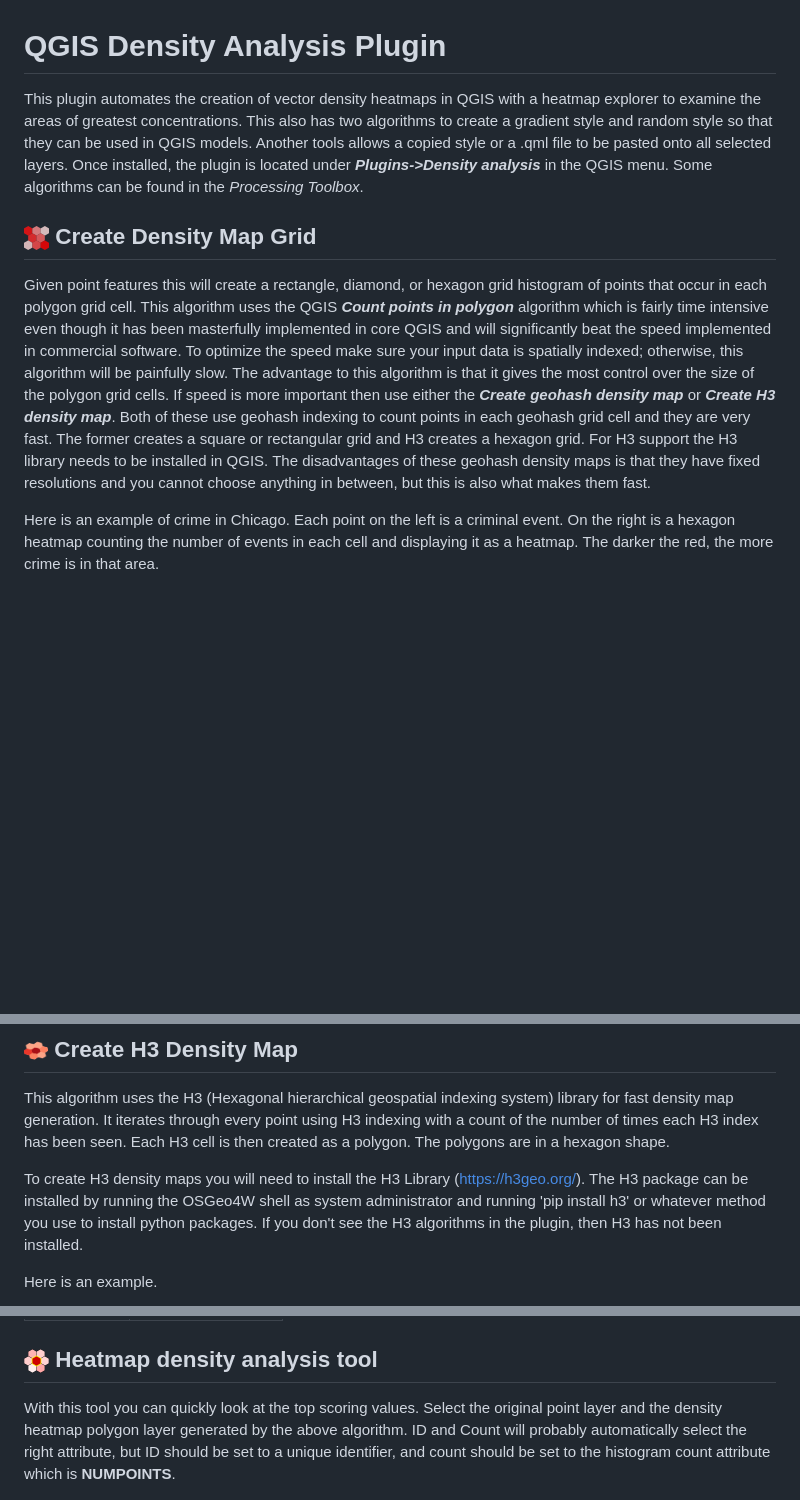
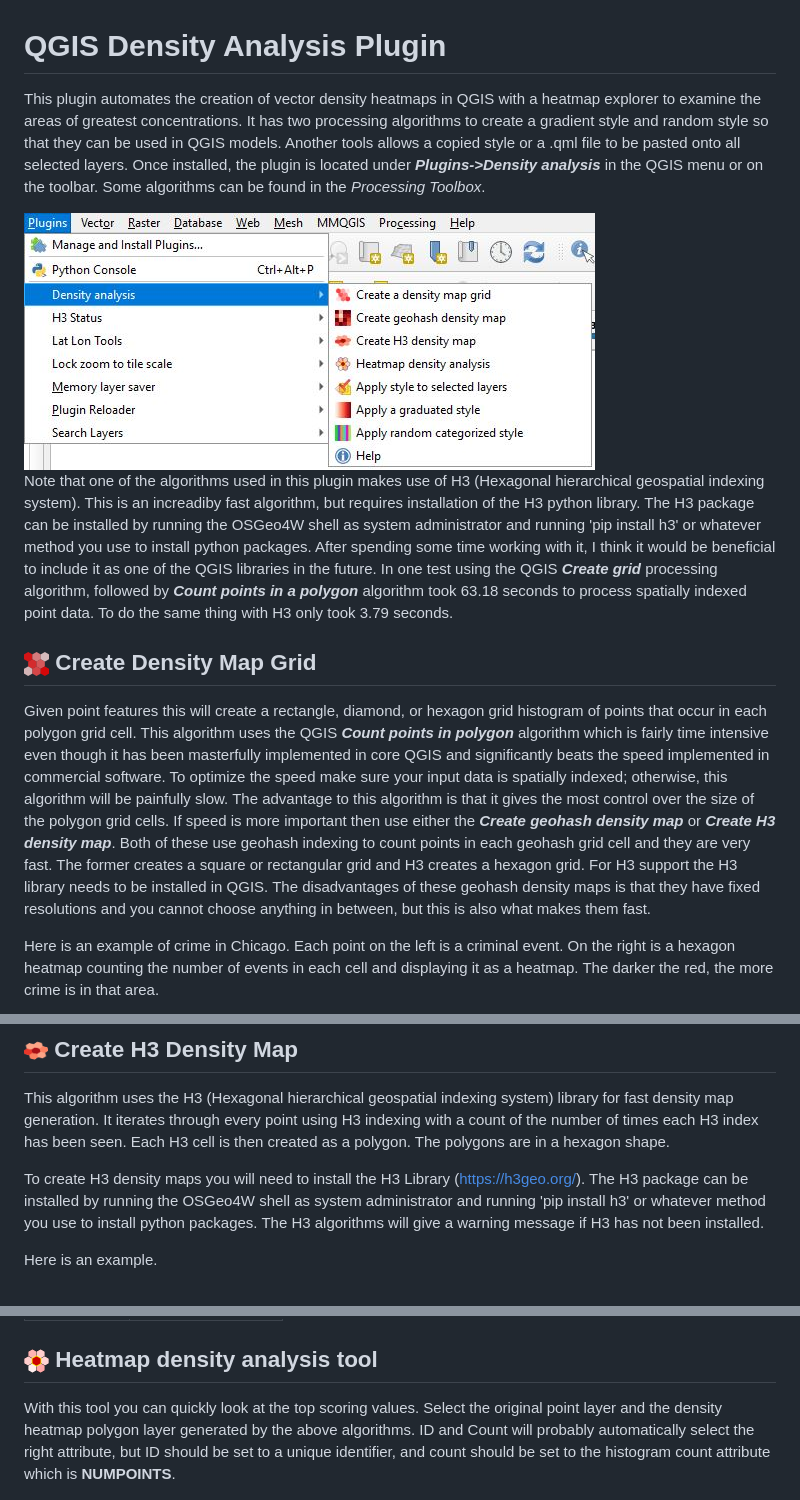
Before and after one commit to NationalSecurityAgency/qgis-densityanalysis-plugin, a Markdown page: readme.md, 3 parts joined by grey strips. Drawn GitHub-style; pictures changed too: help/menu.jpg (added); blank space fills up the shorter version.

```diff
--- a/readme.md
+++ b/readme.md
@@ -1,10 +1,14 @@
 # QGIS Density Analysis Plugin
 
-This plugin automates the creation of vector density heatmaps in QGIS with a heatmap explorer to examine the areas of greatest concentrations. This also has two algorithms to create a gradient style and random style so that they can be used in QGIS models. Another tools allows a copied style or a .qml file to be pasted onto all selected layers.  Once installed, the plugin is located under ***Plugins->Density analysis*** in the QGIS menu. Some algorithms can be found in the *Processing Toolbox*.
+This plugin automates the creation of vector density heatmaps in QGIS with a heatmap explorer to examine the areas of greatest concentrations. It has two processing algorithms to create a gradient style and random style so that they can be used in QGIS models. Another tools allows a copied style or a .qml file to be pasted onto all selected layers.  Once installed, the plugin is located under ***Plugins->Density analysis*** in the QGIS menu or on the toolbar. Some algorithms can be found in the *Processing Toolbox*.
+
+<div style="text-align:center"><img src="help/menu.jpg" alt="Density Analysis"></div>
+
+Note that one of the algorithms used in this plugin makes use of H3 (Hexagonal hierarchical geospatial indexing system). This is an increadiby fast algorithm, but requires installation of the H3 python library. The H3 package can be installed by running the OSGeo4W shell as system administrator and running 'pip install h3' or whatever method you use to install python packages. After spending some time working with it, I think it would be beneficial to include it as one of the QGIS libraries in the future. In one test using the QGIS ***Create grid*** processing algorithm, followed by ***Count points in a polygon*** algorithm took 63.18 seconds to process spatially indexed point data. To do the same thing with H3 only took 3.79 seconds.
 
 ## <img src="help/densitygrid.png" alt="Random style" width="25" height="24"> Create Density Map Grid
 
-Given point features this will create a rectangle, diamond, or hexagon grid histogram of points that occur in each polygon grid cell. This algorithm uses the QGIS ***Count points in polygon*** algorithm which is fairly time intensive even though it has been masterfully implemented in core QGIS and will significantly beat the speed implemented in commercial software. To optimize the speed make sure your input data is spatially indexed; otherwise, this algorithm will be painfully slow. The advantage to this algorithm is that it gives the most control over the size of the polygon grid cells. If speed is more important then use either the ***Create geohash density map*** or ***Create H3 density map***. Both of these use geohash indexing to count points in each geohash grid cell and they are very fast. The former creates a square or rectangular grid and H3 creates a hexagon grid. For H3 support the H3 library needs to be installed in QGIS. The disadvantages of these geohash density maps is that they have fixed resolutions and you cannot choose anything in between, but this is also what makes them fast.
+Given point features this will create a rectangle, diamond, or hexagon grid histogram of points that occur in each polygon grid cell. This algorithm uses the QGIS ***Count points in polygon*** algorithm which is fairly time intensive even though it has been masterfully implemented in core QGIS and significantly beats the speed implemented in commercial software. To optimize the speed make sure your input data is spatially indexed; otherwise, this algorithm will be painfully slow. The advantage to this algorithm is that it gives the most control over the size of the polygon grid cells. If speed is more important then use either the ***Create geohash density map*** or ***Create H3 density map***. Both of these use geohash indexing to count points in each geohash grid cell and they are very fast. The former creates a square or rectangular grid and H3 creates a hexagon grid. For H3 support the H3 library needs to be installed in QGIS. The disadvantages of these geohash density maps is that they have fixed resolutions and you cannot choose anything in between, but this is also what makes them fast.
 
 Here is an example of crime in Chicago. Each point on the left is a criminal event. On the right is a hexagon heatmap counting the number of events in each cell and displaying it as a heatmap. The darker the red, the more crime is in that area.
 
@@ -104,7 +108,7 @@ The styling parameters are the same as the above algorithm. The resolution is de
 This algorithm uses the H3 (Hexagonal hierarchical geospatial indexing system) library for fast density map generation. It iterates through every point using H3 indexing with a count of the number of times each H3 index has been seen. Each H3 cell is then created as a polygon. The polygons are in a hexagon shape.
 
 To create H3 density maps you will need to install the H3 Library (<a href="https://h3geo.org/">https://h3geo.org/</a>).
-The H3 package can be installed by running the OSGeo4W shell as system administrator and running 'pip install h3' or whatever method you use to install python packages. If you don't see the H3 algorithms in the plugin, then H3 has not been installed.
+The H3 package can be installed by running the OSGeo4W shell as system administrator and running 'pip install h3' or whatever method you use to install python packages. The H3 algorithms will give a warning message if H3 has not been installed.
 
 Here is an example.
 
@@ -189,7 +193,7 @@ The styling parameters are the same as the ***Create Density Map Grid*** algorit
 
 ## <img src="help/densityexplorer.png" alt="Density explorer tool" width="25" height="24"> Heatmap density analysis tool
 
-With this tool you can quickly look at the top scoring values. Select the original point layer and the density heatmap polygon layer generated by the above algorithm. ID and Count will probably automatically select the right attribute, but ID should be set to a unique identifier, and count should be set to the histogram count attribute which is **NUMPOINTS**.
+With this tool you can quickly look at the top scoring values. Select the original point layer and the density heatmap polygon layer generated by the above algorithms. ID and Count will probably automatically select the right attribute, but ID should be set to a unique identifier, and count should be set to the histogram count attribute which is **NUMPOINTS**.
 
 <div style="text-align:center"><img src="help/densityanalysis.png" alt="Heatmap density analysis"></div>
 
```
Also changed, not shown: other parts of readme.md (+2 -2 lines), 3 other files.
